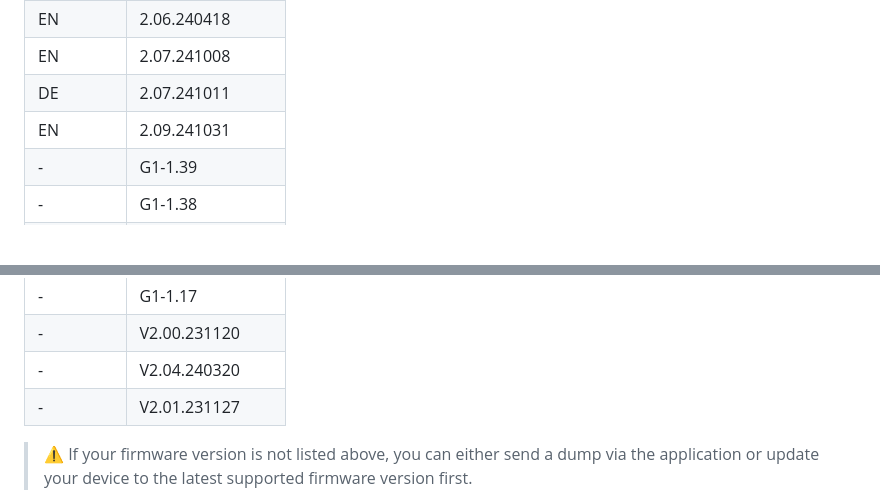
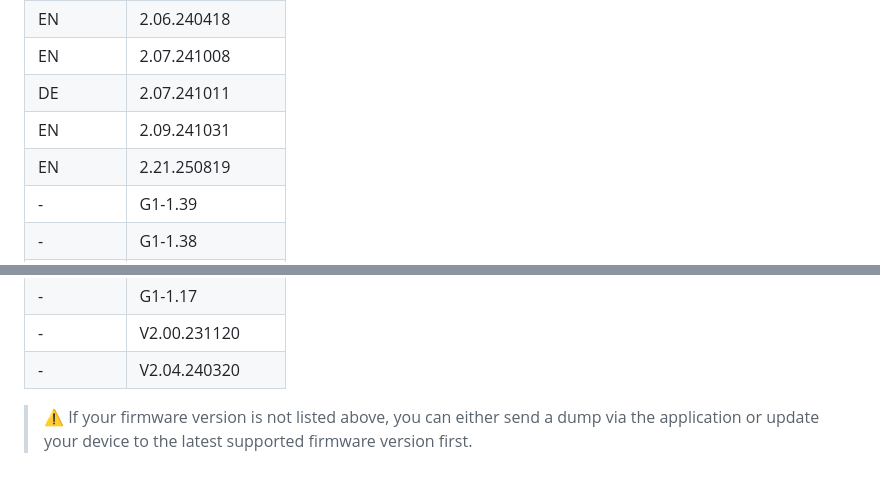
Before and after one commit to Seph29/Lumos-G1, a Markdown page: README.md, 2 parts joined by grey strips. GitHub-like rendering; blank space fills up the shorter version.

```diff
--- a/README.md
+++ b/README.md
@@ -93,6 +93,7 @@ This app modifies critical system partitions on the INNIOASIS G1 (boot and syste
 | EN       | 2.07.241008      |
 | DE       | 2.07.241011      |
 | EN       | 2.09.241031      |
+| EN       | 2.21.250819      |
 | -        | G1-1.39      |
 | -        | G1-1.38      |
 | -        | G1-1.36      |
@@ -105,7 +106,7 @@ This app modifies critical system partitions on the INNIOASIS G1 (boot and syste
 | -        | G1-1.17      |
 | -        | V2.00.231120 |
 | -        | V2.04.240320 |
-| -        | V2.01.231127 |
+
 > ⚠️ If your firmware version is not listed above, you can either send a dump via the application or update your device to the latest supported firmware version first.
 
 👉 [Full build compatibility matrix](docs/build-compatibility.md)
```
